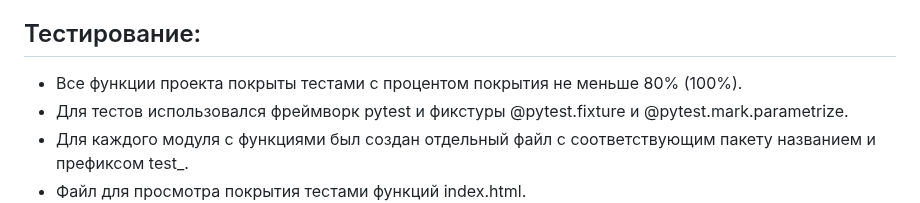
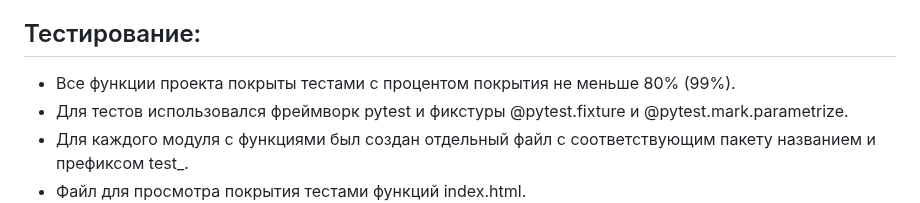
Before and after one commit to Mery-debug/PyCharm-Project-poetry, a Markdown page: README.md, the part around the change. Rendered like a GitHub page.

```diff
--- a/README.md
+++ b/README.md
@@ -59,7 +59,7 @@ pip install -r requirements.txt
 
 ## Тестирование:
 
-* Все функции проекта покрыты тестами с процентом покрытия не меньше 80% (100%).
+* Все функции проекта покрыты тестами с процентом покрытия не меньше 80% (99%).
 * Для тестов использовался фреймворк pytest и фикстуры @pytest.fixture и @pytest.mark.parametrize.
 * Для каждого модуля с функциями был создан отдельный файл с соответствующим пакету названием и префиксом test_.
 * Файл для просмотра покрытия тестами функций index.html.
```
